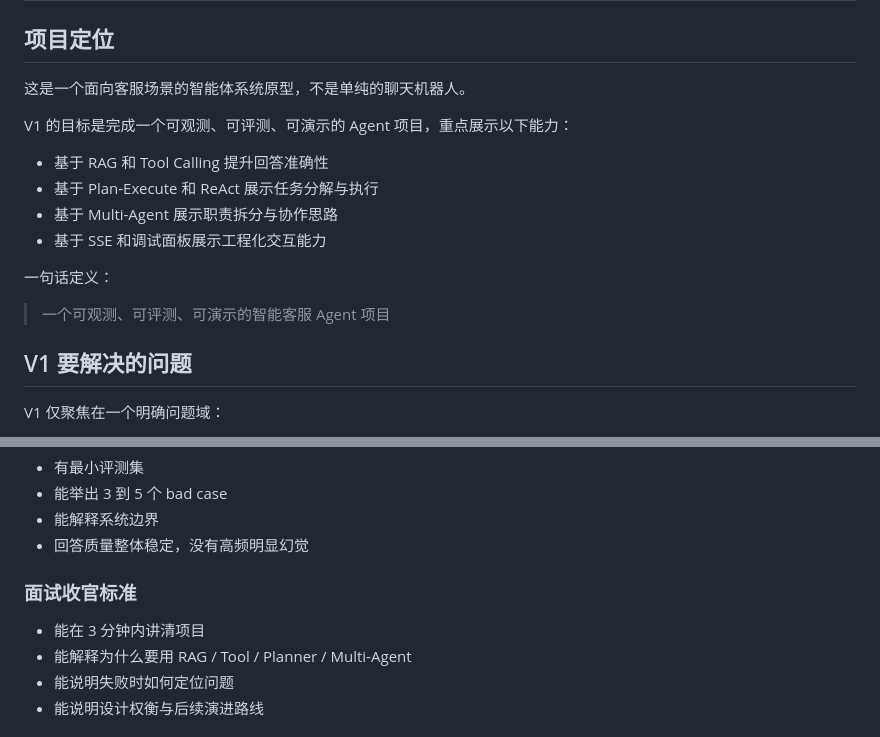
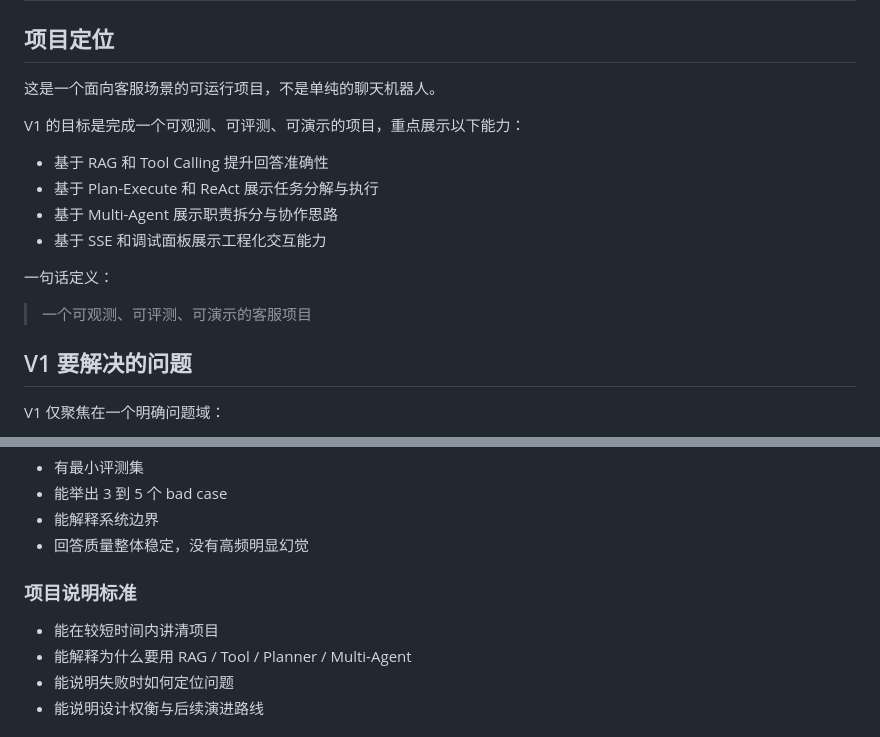
Before and after one commit to djc-jpg/xh-Customer-Support, a Markdown page: docs/v1-scope.md, 2 parts joined by grey strips. Drawn GitHub-style.

```diff
--- a/docs/v1-scope.md
+++ b/docs/v1-scope.md
@@ -2,9 +2,9 @@
 
 ## 项目定位
 
-这是一个面向客服场景的智能体系统原型，不是单纯的聊天机器人。
+这是一个面向客服场景的可运行项目，不是单纯的聊天机器人。
 
-V1 的目标是完成一个可观测、可评测、可演示的 Agent 项目，重点展示以下能力：
+V1 的目标是完成一个可观测、可评测、可演示的项目，重点展示以下能力：
 
 - 基于 RAG 和 Tool Calling 提升回答准确性
 - 基于 Plan-Execute 和 ReAct 展示任务分解与执行
@@ -13,7 +13,7 @@ V1 的目标是完成一个可观测、可评测、可演示的 Agent 项目，
 
 一句话定义：
 
-> 一个可观测、可评测、可演示的智能客服 Agent 项目
+> 一个可观测、可评测、可演示的客服项目
 
 ## V1 要解决的问题
 
@@ -123,9 +123,9 @@ V1 仅聚焦在一个明确问题域：
 - 能解释系统边界
 - 回答质量整体稳定，没有高频明显幻觉
 
-### 面试收官标准
+### 项目说明标准
 
-- 能在 3 分钟内讲清项目
+- 能在较短时间内讲清项目
 - 能解释为什么要用 RAG / Tool / Planner / Multi-Agent
 - 能说明失败时如何定位问题
 - 能说明设计权衡与后续演进路线
```
Also changed, not shown: README.md (+24 -39 lines), docs/rag-roadmap.md (+2 -2 lines).
